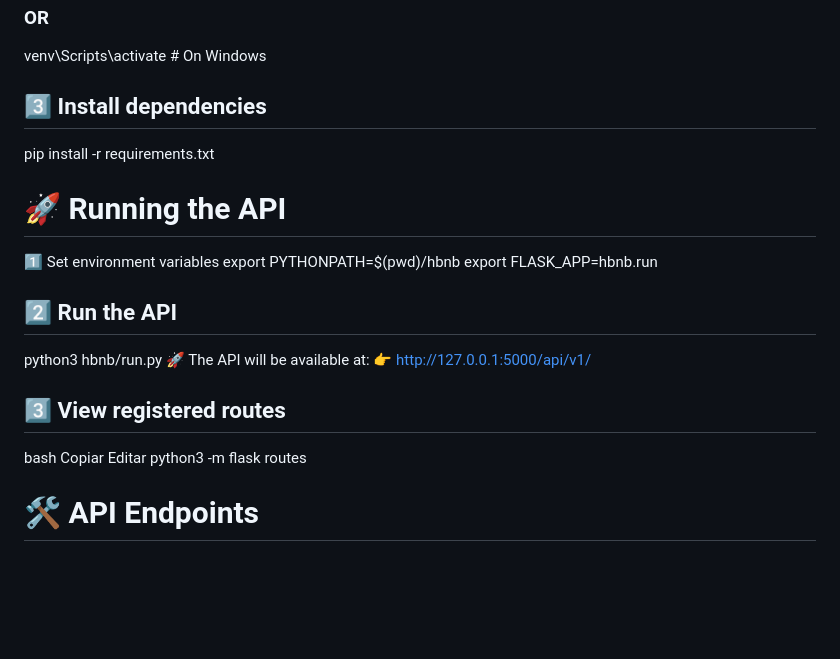
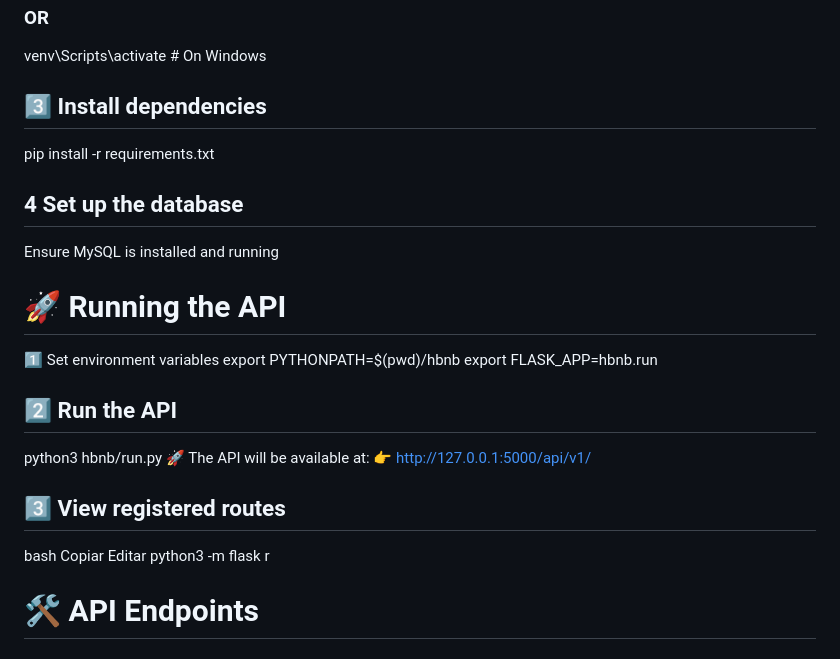
Before and after one commit to Falbert19/holbertonschool-hbnb, a Markdown page: README.md, the part around one of its changes. GitHub-like rendering; blank space fills up the shorter version.

```diff
--- a/README.md
+++ b/README.md
@@ -71,6 +80,10 @@ venv\Scripts\activate  # On Windows
 
 pip install -r requirements.txt
 
+## 4 Set up the database
+
+Ensure MySQL is installed and running
+
 # 🚀 Running the API
 
 1️⃣ Set environment variables
@@ -87,7 +100,7 @@ python3 hbnb/run.py
 bash
 Copiar
 Editar
-python3 -m flask routes
+python3 -m flask r
 
 # 🛠 API Endpoints
 ### Users
```
Also changed, not shown: other parts of README.md (+33 -24 lines).
